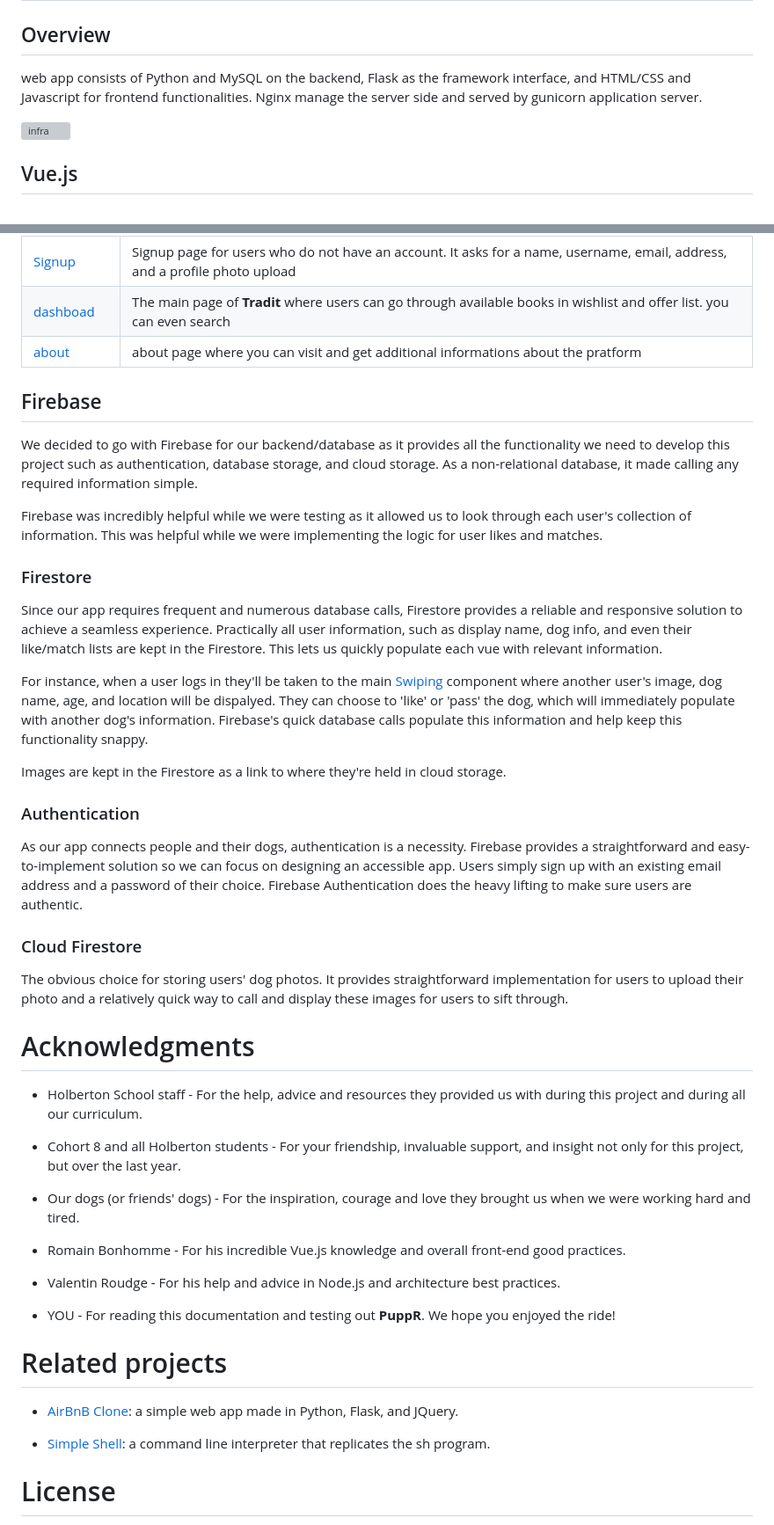
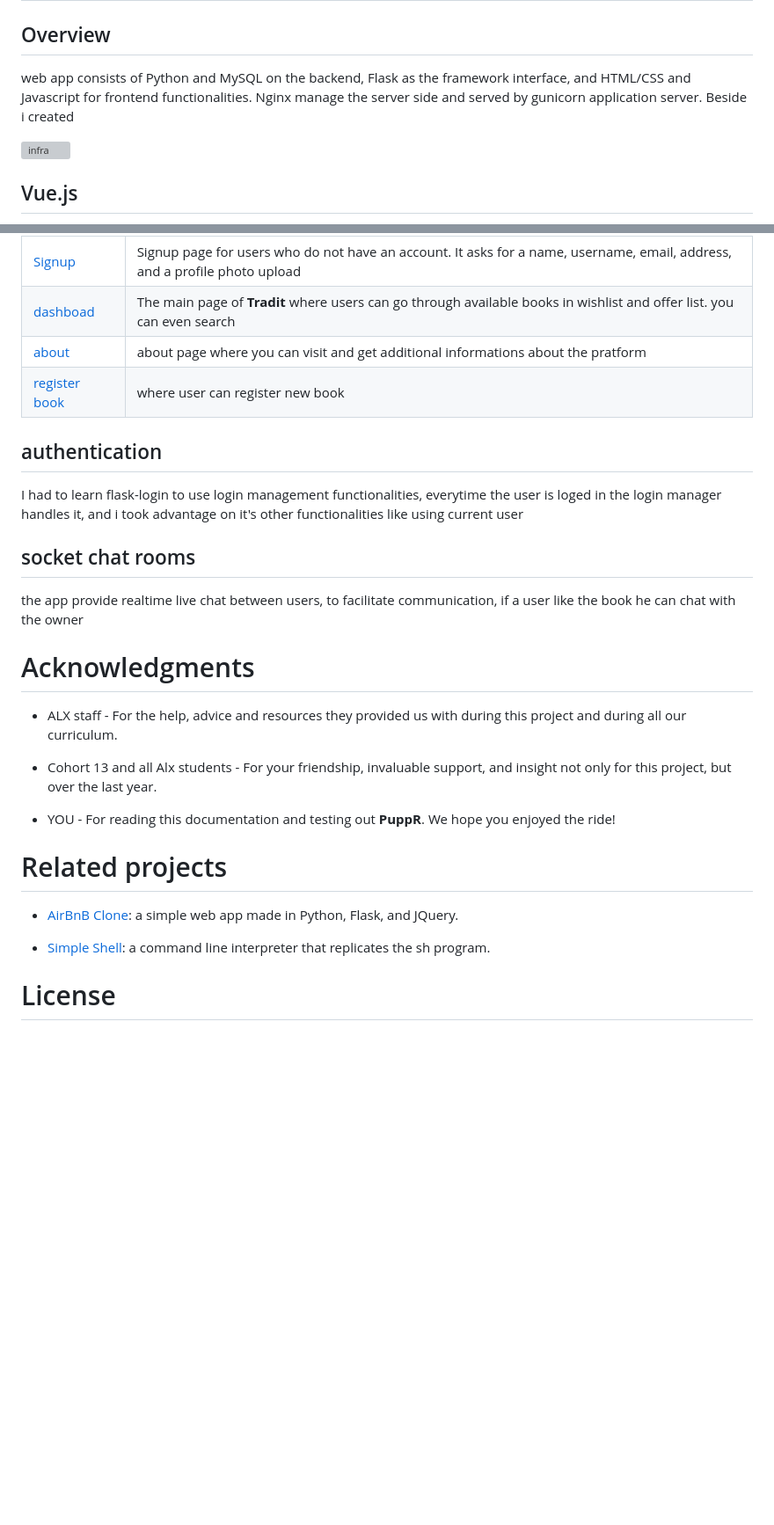
Before and after one commit to Julesntizimira/Tradit, a Markdown page: README.md, 2 parts joined by grey strips. Shown at 88% size. GitHub-like rendering; blank space fills up the shorter version; grey boxes are pictures that could not be loaded.

```diff
--- a/README.md
+++ b/README.md
@@ -59,7 +59,7 @@ When you are finished simply go back to your terminal and hit `ctrl + c` to quit
 # Architecture
 
 ## Overview
-web app consists of Python and MySQL on the backend, Flask as the framework interface, and HTML/CSS and Javascript for frontend functionalities. Nginx manage the server side and served by gunicorn application server.
+web app consists of Python and MySQL on the backend, Flask as the framework interface, and HTML/CSS and Javascript for frontend functionalities. Nginx manage the server side and served by gunicorn application server. Beside i created
 
 
 ![infra](https://i.imgur.com/fSbo6ho.jpg)
@@ -88,34 +88,20 @@ These components make up what a user experiences when they check out **Tradit**.
 | [Signup](./webdynamic/templates/register.html) | Signup page for users who do not have an account. It asks for a name, username, email, address, and a profile photo upload |
 | [dashboad](./webdynamic/templates/book.html) | The main page of **Tradit** where users can go through available books in wishlist and offer list. you can even search  |
 | [about](./webdynamic/templates/book.html) | about page where you can visit and get additional informations about the pratform |
+| [register book](./webdynamic/templates/registerb.html) | where user can register new book |
 
-## Firebase
-We decided to go with Firebase for our backend/database as it provides all the functionality we need to develop this project such as authentication, database storage, and cloud storage. As a non-relational database, it made calling any required information simple.
+## authentication
+I had to learn flask-login to use login management functionalities, everytime the user is loged in the login manager handles it, and i took advantage on it's other functionalities like using current user
 
-Firebase was incredibly helpful while we were testing as it allowed us to look through each user's collection of information. This was helpful while we were implementing the logic for user likes and matches.
+## socket chat rooms
+the app provide realtime live chat between users, to facilitate communication, if a user like the book he can chat with the owner
 
-### Firestore
-Since our app requires frequent and numerous database calls, Firestore provides a reliable and responsive solution to achieve a seamless experience. Practically all user information, such as display name, dog info, and even their like/match lists are kept in the Firestore. This lets us quickly populate each vue with relevant information.
-
-For instance, when a user logs in they'll be taken to the main [Swiping](./src/components/Swiping.vue) component where another user's image, dog name, age, and location will be dispalyed. They can choose to 'like' or 'pass' the dog, which will immediately populate with another dog's information. Firebase's quick database calls populate this information and help keep this functionality snappy.
-
-Images are kept in the Firestore as a link to where they're held in cloud storage.
-### Authentication
-As our app connects people and their dogs, authentication is a necessity. Firebase provides a straightforward and easy-to-implement solution so we can focus on designing an accessible app. Users simply sign up with an existing email address and a password of their choice. Firebase Authentication does the heavy lifting to make sure users are authentic.
-### Cloud Firestore
-The obvious choice for storing users' dog photos. It provides straightforward implementation for users to upload their photo and a relatively quick way to call and display these images for users to sift through.
 
 # Acknowledgments
 
-* Holberton School staff - For the help, advice and resources they provided us with during this project and during all our curriculum.
+* ALX staff - For the help, advice and resources they provided us with during this project and during all our curriculum.
 
-* Cohort 8 and all Holberton students - For your friendship, invaluable support, and insight not only for this project, but over the last year.
-
-* Our dogs (or friends' dogs) - For the inspiration, courage and love they brought us when we were working hard and tired.
-
-* Romain Bonhomme - For his incredible Vue.js knowledge and overall front-end good practices.
-
-* Valentin Roudge - For his help and advice in Node.js and architecture best practices.
+* Cohort 13 and all Alx students - For your friendship, invaluable support, and insight not only for this project, but over the last year.
 
 * YOU - For reading this documentation and testing out **PuppR**. We hope you enjoyed the ride!
 
```
Also changed, not shown: other parts of README.md (+2 -2 lines).
